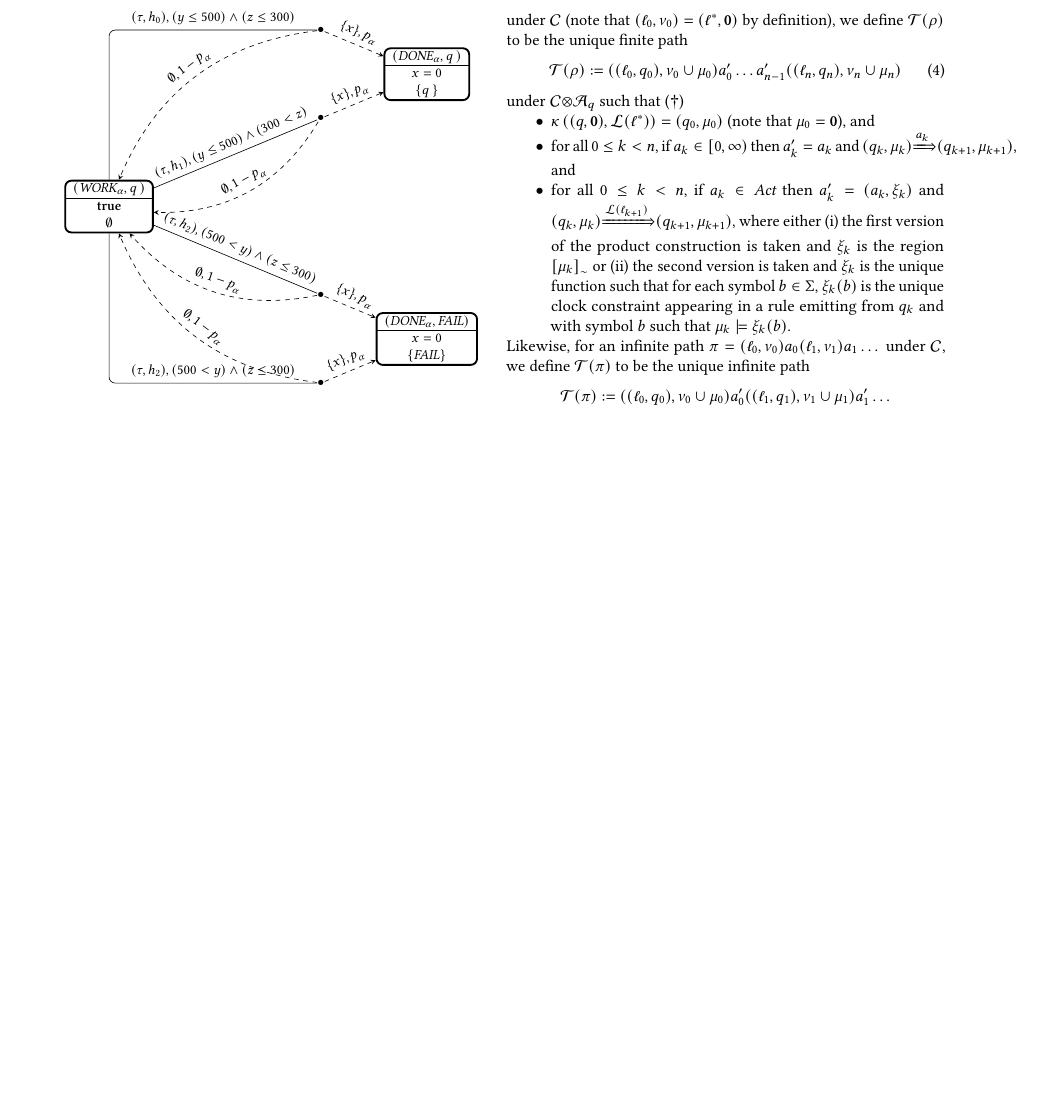
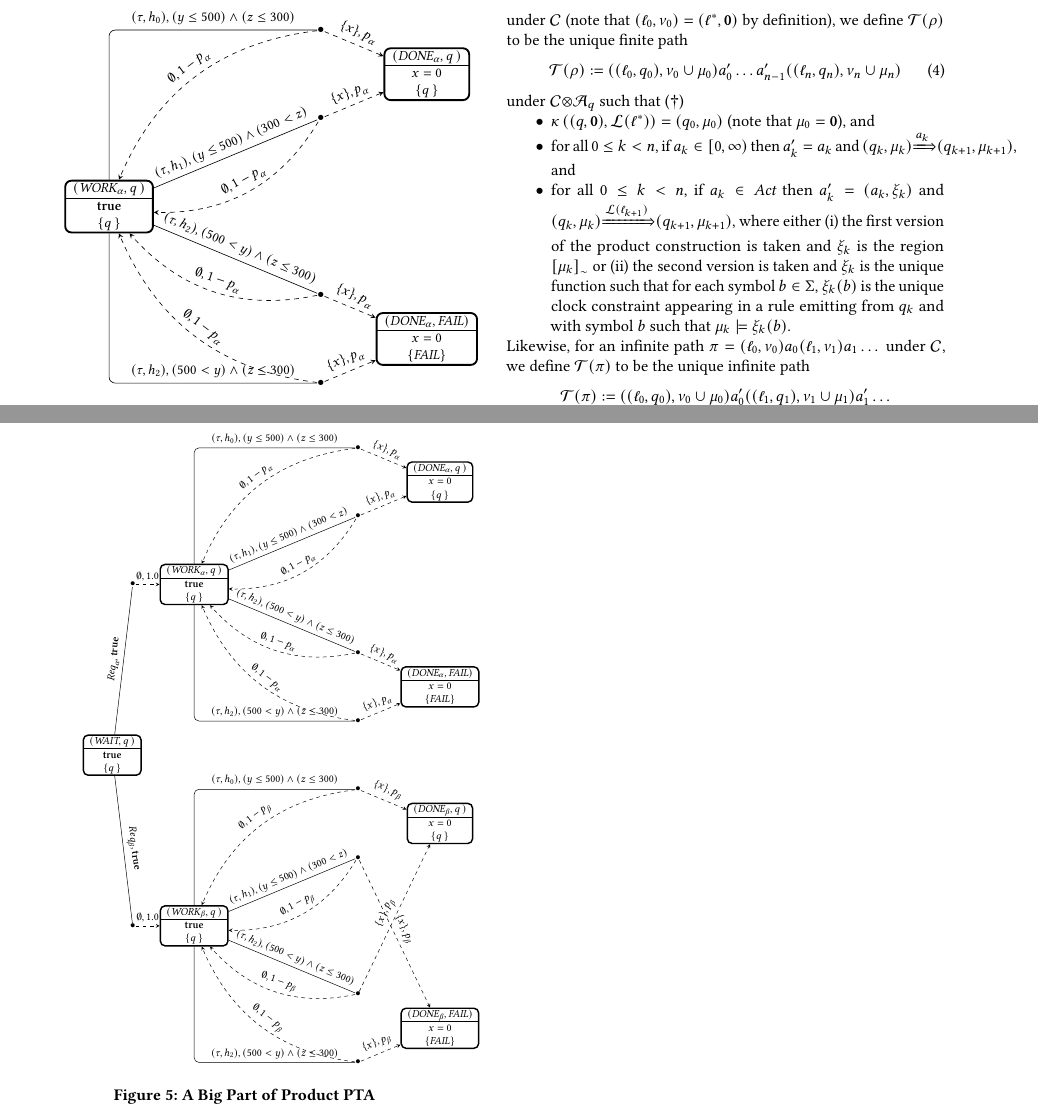
Before and after one commit to liyi-david/epmc-command-ptaxdta, a LaTeX paper (papers/acmart/pta-dta.tex, which reads papers/acmart/appendix.tex, papers/acmart/example_product.tex, papers/acmart/example_product_big.tex): part of page 6 of 11 before the commit and two parts of pages 6 and 10 of 10 after it, the two joined at a grey line, cut so that both start at the same text, the shorter picture padded with empty space. Compiled offline with pdfLaTeX.

Commit message:
附录大图

```diff
--- a/papers/acmart/appendix.tex
+++ b/papers/acmart/appendix.tex
@@ -8,3 +8,12 @@
         % \label{fig:product}
     \end{minipage}
 \end{figure}
+
+\begin{figure}
+    \centering
+    \resizebox{.5\textwidth}{!}{
+        \input{example_product_big}
+        }
+    \caption{A Big Part of Product PTA}
+    \label{fig:product}
+\end{figure}
--- a/papers/acmart/example_product.tex
+++ b/papers/acmart/example_product.tex
@@ -19,7 +19,7 @@
             {\Q}
     }
     { \true }
-    { \emptyset };
+    { \{ \Q \} };
 
 \node[dec] (adec) at (\decX,\aY) {$\bullet$};
 \node[dec] (bdec) at (\decX,\bY) {$\bullet$};
--- /dev/null
+++ b/papers/acmart/example_product_big.tex
@@ -0,0 +1,232 @@
+\def \aaY {18}
+\def \ahY {17}
+\def \abY {16}
+\def \amY {14}
+\def \acY {12}
+\def \alY {11}
+\def \adY {10}
+
+\def \waitY {9}
+
+\def \baY {8}
+\def \bhY {7}
+\def \bbY {6}
+\def \bmY {4}
+\def \bcY {2}
+\def \blY {1}
+\def \bdY {0}
+
+\def \waitX {0}
+\def \tX    {0.5}
+\def \workX {2}
+\def \decX  {6}
+\def \doneX {8}
+
+\begin{tikzpicture}[x = 1.2cm]
+
+\location{\PairV{l}{q}}{(\waitX,\waitY)}
+    {
+        \PairS
+            {\WAIT}
+            {\Q}
+    }
+    { \true }
+    { \{ \Q \} };
+
+\node[dec] (wadec) at (\tX,\amY) {$\bullet$};
+\node[dec] (wbdec) at (\tX,\bmY) {$\bullet$};
+
+%%%%% alpha %%%%%
+\location{\PairV{a1}{q}}{(\workX,\amY)}
+    {
+        \PairS
+            {\WORK{\alpha}}
+            {\Q}
+    }
+    { \true }
+    { \{ \Q \} };
+
+\node[dec] (aadec) at (\decX,\aaY) {$\bullet$};
+\node[dec] (abdec) at (\decX,\abY) {$\bullet$};
+\node[dec] (acdec) at (\decX,\acY) {$\bullet$};
+\node[dec] (addec) at (\decX,\adY) {$\bullet$};
+
+
+\location{\PairV{a2}{q}}{(\doneX,\ahY)}
+    {
+        \PairS
+            {\DONE{\alpha}}
+            {\Q}
+    }
+    { x=0 }
+    { \{ \Q \} };
+
+\location{\PairV{a2}{f}}{(\doneX,\alY)}
+    {
+        \PairS
+            {\DONE{\alpha}}
+            {\FAIL}
+    }
+    { x=0 }
+    { \{ \FAIL \} };
+
+%%%%% h0
+\draw[nchoice] (\PairV{a1}{q}) -- (\workX,\aaY) to node[auto,sloped,above] {
+    $\PairS{\tau}{h_0},( y \le 500 ) \land ( z \le 300 ) $
+} (aadec);
+
+\draw[pchoice] (aadec) to node[auto,sloped,above] {
+    $ \{ x \},\p{\alpha}$
+} (\PairV{a2}{q});
+
+\draw[pchoice,bend right] (aadec) to node[auto,above,sloped] {
+    $ \emptyset, 1 - \p{\alpha}$
+} (\PairV{a1}{q});
+
+%%%%% h1
+\draw[nchoice] (\PairV{a1}{q}) to node[auto,sloped,above] {
+    $\PairS{\tau}{h_1},( y \le 500 ) \land ( 300 < z ) $
+} (abdec);
+
+\draw[pchoice] (abdec) to node[auto,sloped,above] {
+    $ \{ x \},\p{\alpha}$
+} (\PairV{a2}{q});
+
+\draw[pchoice,bend left] (abdec) to node[auto,above,sloped] {
+    $ \emptyset, 1 - \p{\alpha}$
+} (\PairV{a1}{q});
+
+%%%%% h2
+\draw[nchoice] (\PairV{a1}{q}) to node[auto,sloped,above] {
+    $\PairS{\tau}{h_2},( 500 < y ) \land ( z \le 300 ) $
+} (acdec);
+
+\draw[pchoice] (acdec) to node[auto,sloped,above] {
+    $ \{ x \},\p{\alpha}$
+} (\PairV{a2}{f});
+
+\draw[pchoice,bend left] (acdec) to node[auto,above,sloped] {
+    $ \emptyset, 1 - \p{\alpha}$
+} (\PairV{a1}{q});
+
+%%%%% h3
+\draw[nchoice] (\PairV{a1}{q}) -- (\workX,\adY) to node[auto,sloped,above] {
+    $\PairS{\tau}{h_2},( 500 < y ) \land ( z \le 300 ) $
+} (addec);
+
+\draw[pchoice] (addec) to node[auto,sloped,above] {
+    $ \{ x \},\p{\alpha}$
+} (\PairV{a2}{f});
+
+\draw[pchoice,bend left] (addec) to node[auto,above,sloped] {
+    $ \emptyset, 1 - \p{\alpha}$
+} (\PairV{a1}{q});
+
+
+
+%%%%% beta %%%%%
+
+\location{\PairV{b1}{q}}{(\workX,\bmY)}
+    {
+        \PairS
+            {\WORK{\beta}}
+            {\Q}
+    }
+    { \true }
+    { \{ \Q \} };
+
+\node[dec] (badec) at (\decX,\baY) {$\bullet$};
+\node[dec] (bbdec) at (\decX,\bbY) {$\bullet$};
+\node[dec] (bcdec) at (\decX,\bcY) {$\bullet$};
+\node[dec] (bddec) at (\decX,\bdY) {$\bullet$};
+
+
+\location{\PairV{b2}{q}}{(\doneX,\bhY)}
+    {
+        \PairS
+            {\DONE{\beta}}
+            {\Q}
+    }
+    { x=0 }
+    { \{ \Q \} };
+
+\location{\PairV{b2}{f}}{(\doneX,\blY)}
+    {
+        \PairS
+            {\DONE{\beta}}
+            {\FAIL}
+    }
+    { x=0 }
+    { \{ \FAIL \} };
+
+%%%%% h0
+\draw[nchoice] (\PairV{b1}{q}) -- (\workX,\baY) to node[auto,sloped,above] {
+    $\PairS{\tau}{h_0},( y \le 500 ) \land ( z \le 300 ) $
+} (badec);
+
+\draw[pchoice] (badec) to node[auto,sloped,above] {
+    $ \{ x \},\p{\beta}$
+} (\PairV{b2}{q});
+
+\draw[pchoice,bend right] (badec) to node[auto,above,sloped] {
+    $ \emptyset, 1 - \p{\beta}$
+} (\PairV{b1}{q});
+
+%%%%% h1
+\draw[nchoice] (\PairV{b1}{q}) to node[auto,sloped,above] {
+    $\PairS{\tau}{h_1},( y \le 500 ) \land ( 300 < z ) $
+} (bbdec);
+
+\draw[pchoice] (bbdec) to node[auto,sloped,above] {
+    $ \{ x \},\p{\beta}$
+} (\PairV{b2}{f});
+
+\draw[pchoice,bend left] (bbdec) to node[auto,above,sloped] {
+    $ \emptyset, 1 - \p{\beta}$
+} (\PairV{b1}{q});
+
+%%%%% h2
+\draw[nchoice] (\PairV{b1}{q}) to node[auto,sloped,above] {
+    $\PairS{\tau}{h_2},( 500 < y ) \land ( z \le 300 ) $
+} (bcdec);
+
+\draw[pchoice] (bcdec) to node[auto,sloped,above] {
+    $ \{ x \},\p{\beta}$
+} (\PairV{b2}{q});
+
+\draw[pchoice,bend left] (bcdec) to node[auto,above,sloped] {
+    $ \emptyset, 1 - \p{\beta}$
+} (\PairV{b1}{q});
+
+%%%%% h3
+\draw[nchoice] (\PairV{b1}{q}) -- (\workX,\bdY) to node[auto,sloped,above] {
+    $\PairS{\tau}{h_2},( 500 < y ) \land ( z \le 300 ) $
+} (bddec);
+
+\draw[pchoice] (bddec) to node[auto,sloped,above] {
+    $ \{ x \},\p{\beta}$
+} (\PairV{b2}{f});
+
+\draw[pchoice,bend left] (bddec) to node[auto,above,sloped] {
+    $ \emptyset, 1 - \p{\beta}$
+} (\PairV{b1}{q});
+
+%%%%%
+\draw[nchoice] (\PairV{l}{q}) to node[auto,sloped,above] {
+    $\request{\alpha},\true$
+} (wadec);
+
+\draw[pchoice] (wadec) to node[auto] {
+    $ \emptyset,1.0$
+} (\PairV{a1}{q});
+
+\draw[nchoice] (\PairV{l}{q}) to node[auto,sloped,above] {
+    $\request{\beta},\true$
+} (wbdec);
+
+\draw[pchoice] (wbdec) to node[auto] {
+    $ \emptyset,1.0$
+} (\PairV{b1}{q});
+
+
+\end{tikzpicture}
```
Also changed, not shown: papers/acmart/pta-dta.pdf.
